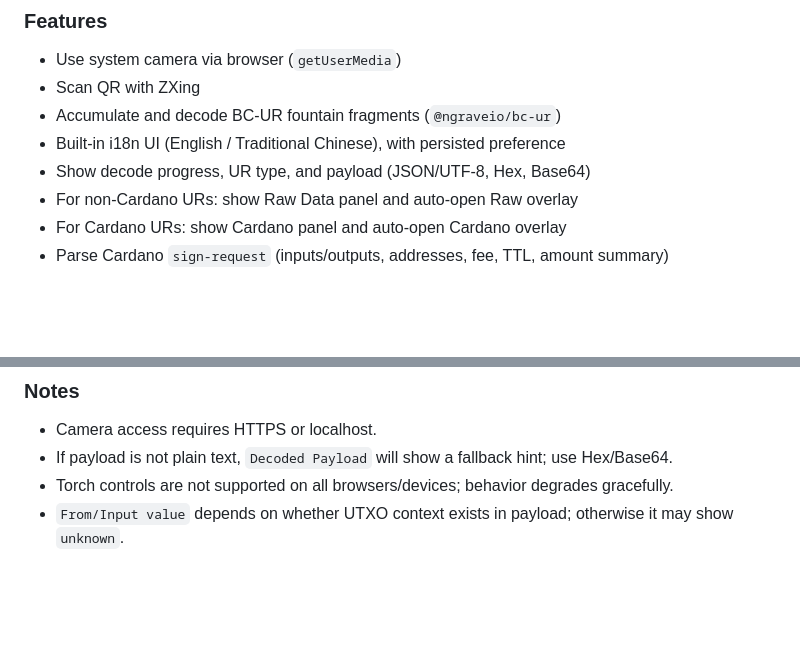
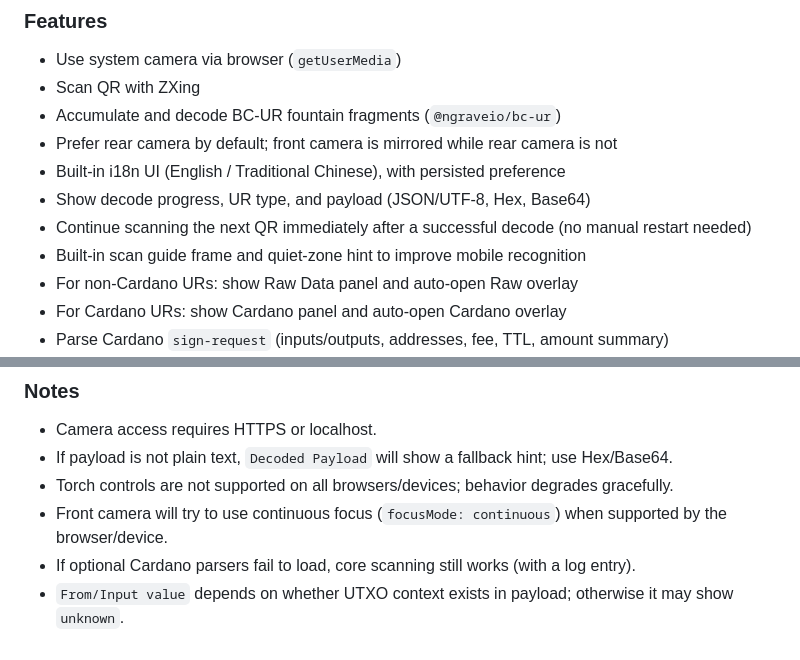
Before and after one commit to allenyllee/bc-ur-viewer, a Markdown page: README.md, 2 parts joined by grey strips. Rendered like a GitHub page; blank space fills up the shorter version.

Commit message:
Update README to reflect current scanner features

```diff
--- a/README.md
+++ b/README.md
@@ -9,8 +9,11 @@ A static-deployable web app that uses the browser camera to scan QR codes and de
 - Use system camera via browser (`getUserMedia`)
 - Scan QR with ZXing
 - Accumulate and decode BC-UR fountain fragments (`@ngraveio/bc-ur`)
+- Prefer rear camera by default; front camera is mirrored while rear camera is not
 - Built-in i18n UI (English / Traditional Chinese), with persisted preference
 - Show decode progress, UR type, and payload (JSON/UTF-8, Hex, Base64)
+- Continue scanning the next QR immediately after a successful decode (no manual restart needed)
+- Built-in scan guide frame and quiet-zone hint to improve mobile recognition
 - For non-Cardano URs: show Raw Data panel and auto-open Raw overlay
 - For Cardano URs: show Cardano panel and auto-open Cardano overlay
 - Parse Cardano `sign-request` (inputs/outputs, addresses, fee, TTL, amount summary)
@@ -110,4 +113,6 @@ This repo includes dependency and vulnerability monitoring by default:
 - Camera access requires HTTPS or localhost.
 - If payload is not plain text, `Decoded Payload` will show a fallback hint; use Hex/Base64.
 - Torch controls are not supported on all browsers/devices; behavior degrades gracefully.
+- Front camera will try to use continuous focus (`focusMode: continuous`) when supported by the browser/device.
+- If optional Cardano parsers fail to load, core scanning still works (with a log entry).
 - `From/Input value` depends on whether UTXO context exists in payload; otherwise it may show `unknown`.
```
Also changed, not shown: README.zh-TW.md (+5 -0 lines).
